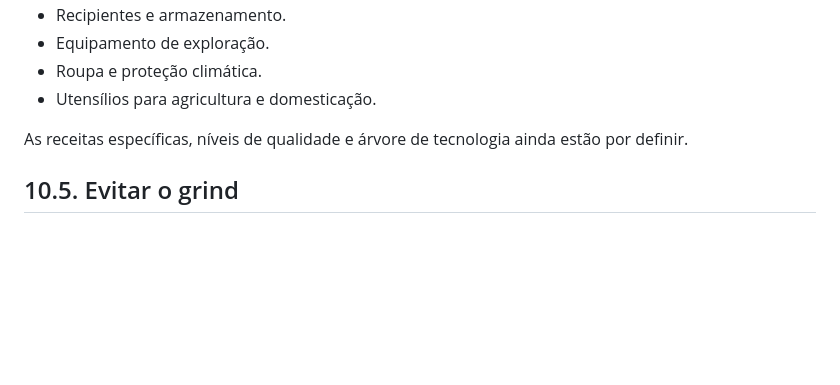
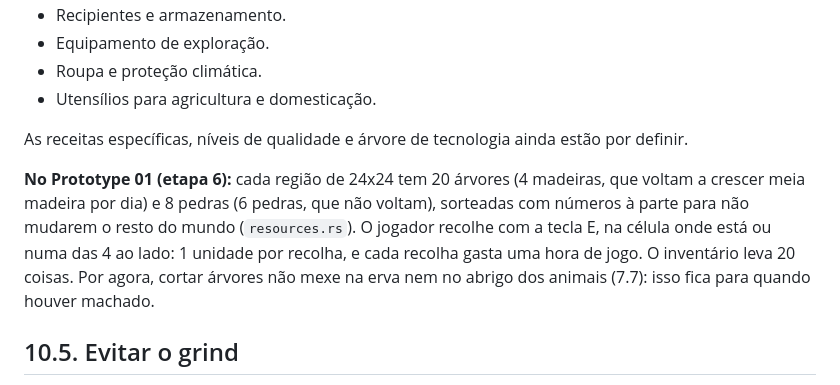
Before and after one commit to Renonemre-oss/echoes-of-the-wild, a Markdown page: docs/GDD_v0.7.md, the part around the change. Drawn GitHub-style; blank space fills up the shorter version.

```diff
--- a/docs/GDD_v0.7.md
+++ b/docs/GDD_v0.7.md
@@ -741,6 +741,8 @@ Categorias iniciais propostas:
 - Utensílios para agricultura e domesticação.
 
 As receitas específicas, níveis de qualidade e árvore de tecnologia ainda estão por definir.
+
+**No Prototype 01 (etapa 6):** cada região de 24x24 tem 20 árvores (4 madeiras, que voltam a crescer meia madeira por dia) e 8 pedras (6 pedras, que não voltam), sorteadas com números à parte para não mudarem o resto do mundo (`resources.rs`). O jogador recolhe com a tecla E, na célula onde está ou numa das 4 ao lado: 1 unidade por recolha, e cada recolha gasta uma hora de jogo. O inventário leva 20 coisas. Por agora, cortar árvores não mexe na erva nem no abrigo dos animais (7.7): isso fica para quando houver machado.
 
 ## 10.5. Evitar o grind
 
```
Also changed, not shown: DIARIO.md (+28 -0 lines), README.md (+2 -1 lines), docs/recursos.png (added), 7 other files.
